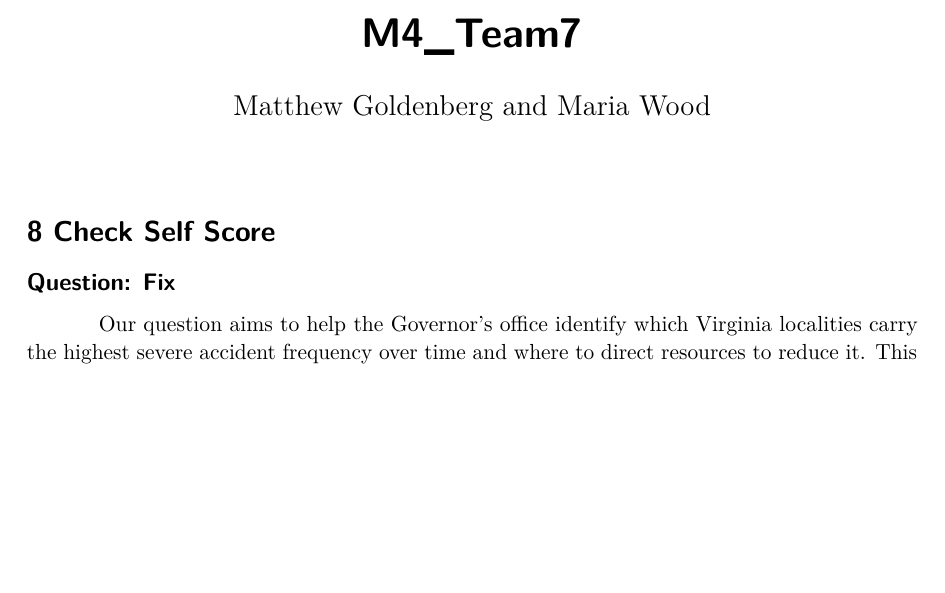
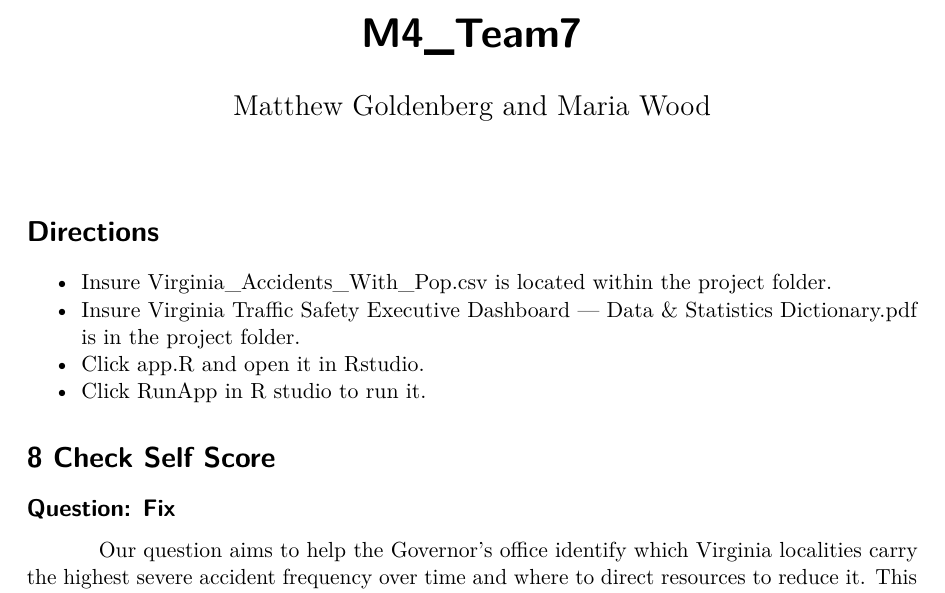
Before and after one commit to goldymonster/STAT-663-001_US_Accidents, a Quarto document (Scripts/M4_Team7.qmd): part of page 1 of 5, cut so that both start at the same text, the shorter picture padded with empty space. The pictures show the output file Scripts/M4_Team7.pdf that the author committed with the source.

Commit message:
Final M4

```diff
--- a/Scripts/M4_Team7.qmd
+++ b/Scripts/M4_Team7.qmd
@@ -26,6 +26,13 @@ format:
         }
 editor: visual
 ---
+
+# Directions
+
+- Insure Virginia_Accidents_With_Pop.csv is located within the project folder.
+- Insure Virginia Traffic Safety Executive Dashboard — Data & Statistics Dictionary.pdf is in the project folder.
+- Click app.R and open it in Rstudio.
+- Click RunApp in R studio to run it.
 
 # 8 Check Self Score
 
```
Also changed, not shown: Scripts/M4_Team7.pdf.
